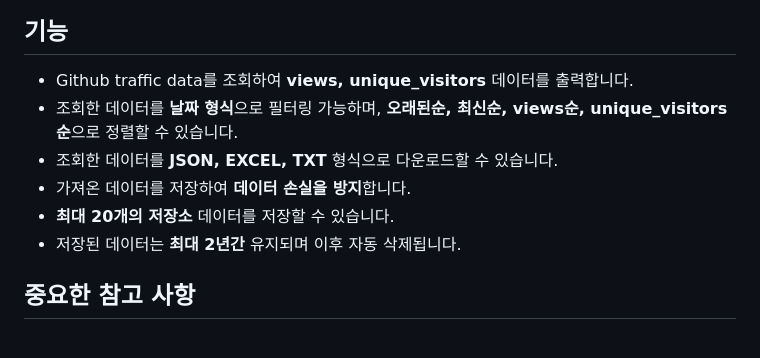
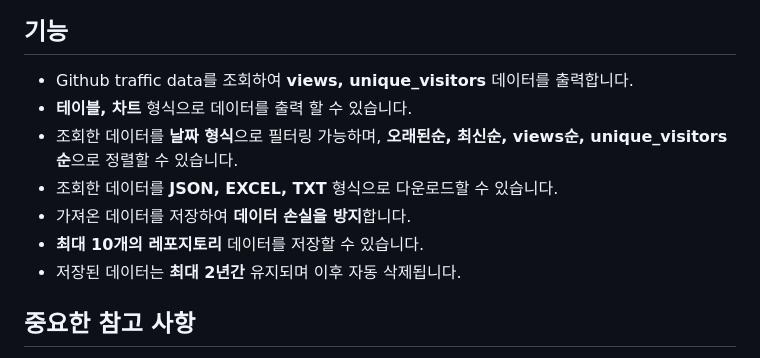
Before and after one commit to NamJongtae/github-traffic-viewer, a Markdown page: README_KR.md, the part around the change printed below. Drawn GitHub-style.

```diff
--- a/README_KR.md
+++ b/README_KR.md
@@ -11,10 +11,11 @@ GitHub의 트래픽 데이터는 **2주간만 보존**되기 때문에, 이 확
 
 ## 기능
 - Github traffic data를 조회하여 **views, unique_visitors** 데이터를 출력합니다.
+- **테이블, 차트** 형식으로 데이터를 출력 할 수 있습니다.
 - 조회한 데이터를 **날짜 형식**으로 필터링 가능하며, **오래된순, 최신순, views순, unique_visitors순**으로 정렬할 수 있습니다.
 - 조회한 데이터를 **JSON, EXCEL, TXT** 형식으로 다운로드할 수 있습니다.
 - 가져온 데이터를 저장하여 **데이터 손실을 방지**합니다.
-- **최대 20개의 저장소** 데이터를 저장할 수 있습니다.
+- **최대 10개의 레포지토리** 데이터를 저장할 수 있습니다.
 - 저장된 데이터는 **최대 2년간** 유지되며 이후 자동 삭제됩니다.
 
 ## 중요한 참고 사항
```
Also changed, not shown: other parts of README_KR.md (+1 -1 lines), README.md (+3 -2 lines).
